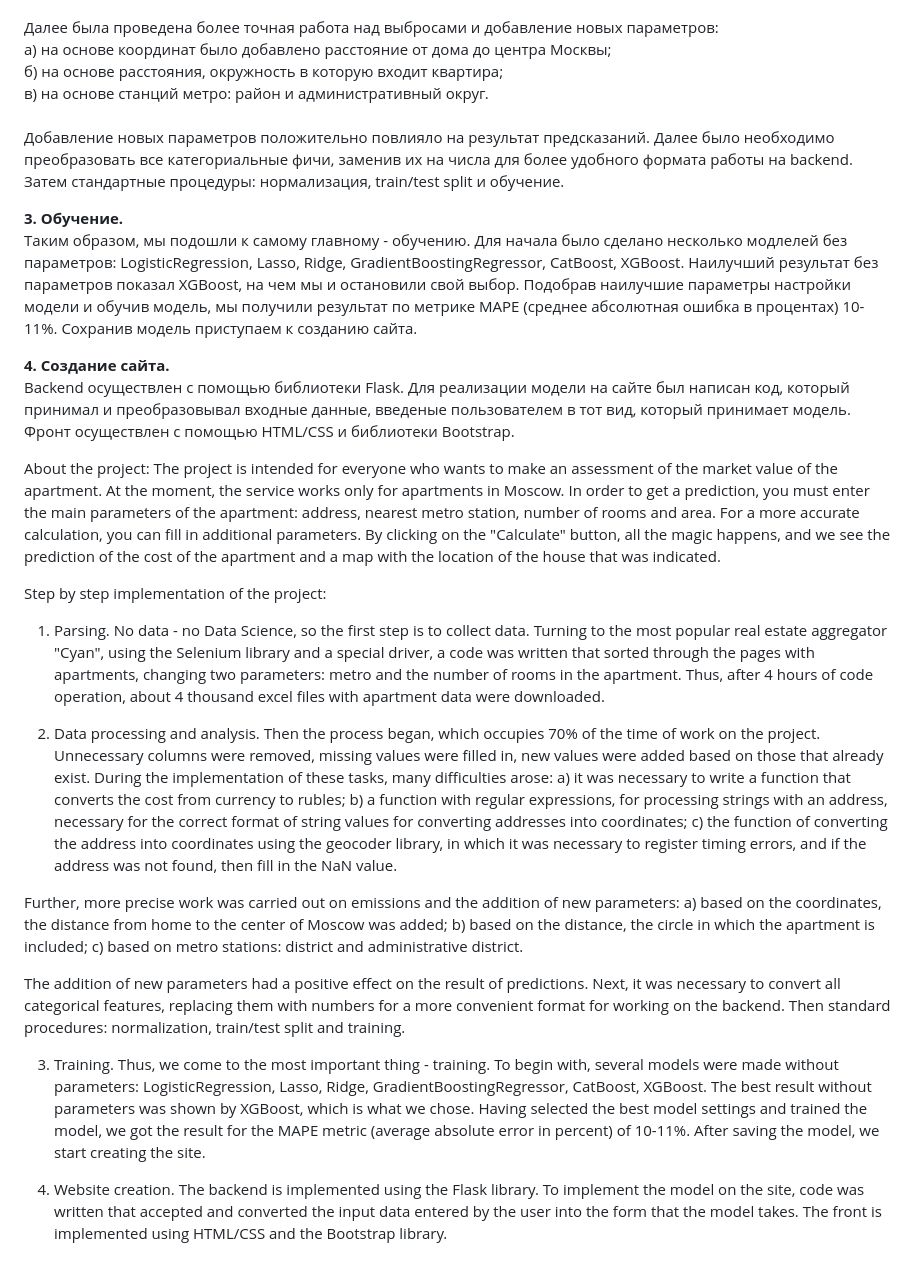
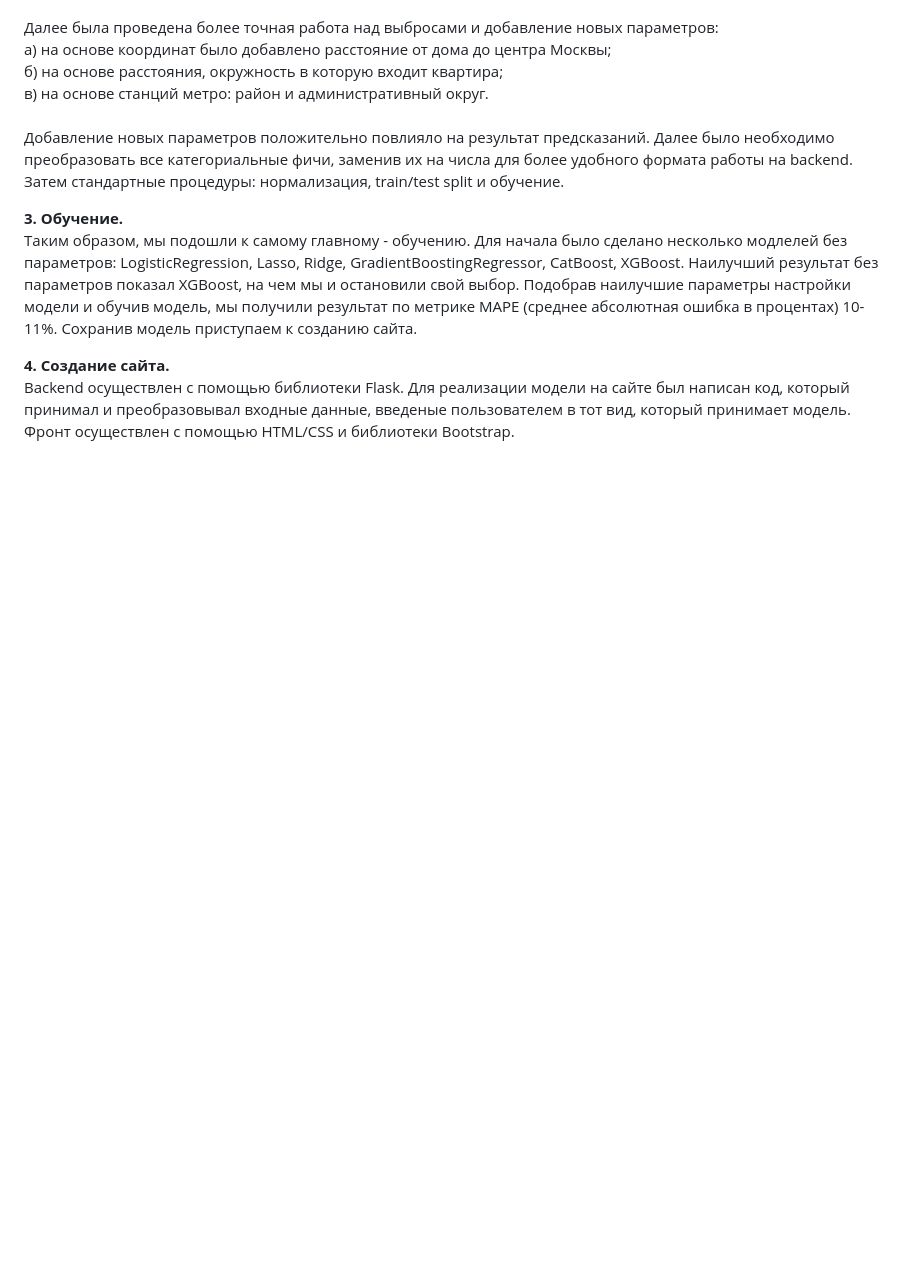
Before and after one commit to Anurion/Kvocenshik, a Markdown page: README.md, the part around one of its changes. Rendered like a GitHub page; blank space fills up the shorter version.

```diff
--- a/README.md
+++ b/README.md
@@ -27,33 +52,3 @@ https://kvocenshik.herokuapp.com/
 
 <b>4. Создание сайта.</b>
 <br>Backend осуществлен с помощью библиотеки Flask. Для реализации модели на сайте был написан код, который принимал и преобразовывал входные данные, введеные пользователем в тот вид, который принимает модель. Фронт осуществлен с помощью HTML/CSS и библиотеки Bootstrap.
-
-About the project:
-The project is intended for everyone who wants to make an assessment of the market value of the apartment.
-At the moment, the service works only for apartments in Moscow.
-In order to get a prediction, you must enter the main parameters of the apartment: address, nearest metro station, number of rooms and area.
-For a more accurate calculation, you can fill in additional parameters. By clicking on the "Calculate" button, all the magic happens, and we see the prediction of the cost of the apartment and a map with the location of the house that was indicated.
-
-Step by step implementation of the project:
-
-1. Parsing.
-No data - no Data Science, so the first step is to collect data. Turning to the most popular real estate aggregator "Cyan", using the Selenium library and a special driver, a code was written that sorted through the pages with apartments, changing two parameters: metro and the number of rooms in the apartment. Thus, after 4 hours of code operation, about 4 thousand excel files with apartment data were downloaded.
-
-2. Data processing and analysis.
-Then the process began, which occupies 70% of the time of work on the project. Unnecessary columns were removed, missing values were filled in, new values were added based on those that already exist. During the implementation of these tasks, many difficulties arose:
-a) it was necessary to write a function that converts the cost from currency to rubles;
-b) a function with regular expressions, for processing strings with an address, necessary for the correct format of string values for converting addresses into coordinates;
-c) the function of converting the address into coordinates using the geocoder library, in which it was necessary to register timing errors, and if the address was not found, then fill in the NaN value.
-
-Further, more precise work was carried out on emissions and the addition of new parameters:
-a) based on the coordinates, the distance from home to the center of Moscow was added;
-b) based on the distance, the circle in which the apartment is included;
-c) based on metro stations: district and administrative district.
-
-The addition of new parameters had a positive effect on the result of predictions. Next, it was necessary to convert all categorical features, replacing them with numbers for a more convenient format for working on the backend. Then standard procedures: normalization, train/test split and training.
-
-3. Training.
-Thus, we come to the most important thing - training. To begin with, several models were made without parameters: LogisticRegression, Lasso, Ridge, GradientBoostingRegressor, CatBoost, XGBoost. The best result without parameters was shown by XGBoost, which is what we chose. Having selected the best model settings and trained the model, we got the result for the MAPE metric (average absolute error in percent) of 10-11%. After saving the model, we start creating the site.
-
-4. Website creation.
-The backend is implemented using the Flask library. To implement the model on the site, code was written that accepted and converted the input data entered by the user into the form that the model takes. The front is implemented using HTML/CSS and the Bootstrap library.
```
Also changed, not shown: other parts of README.md (+25 -0 lines).
